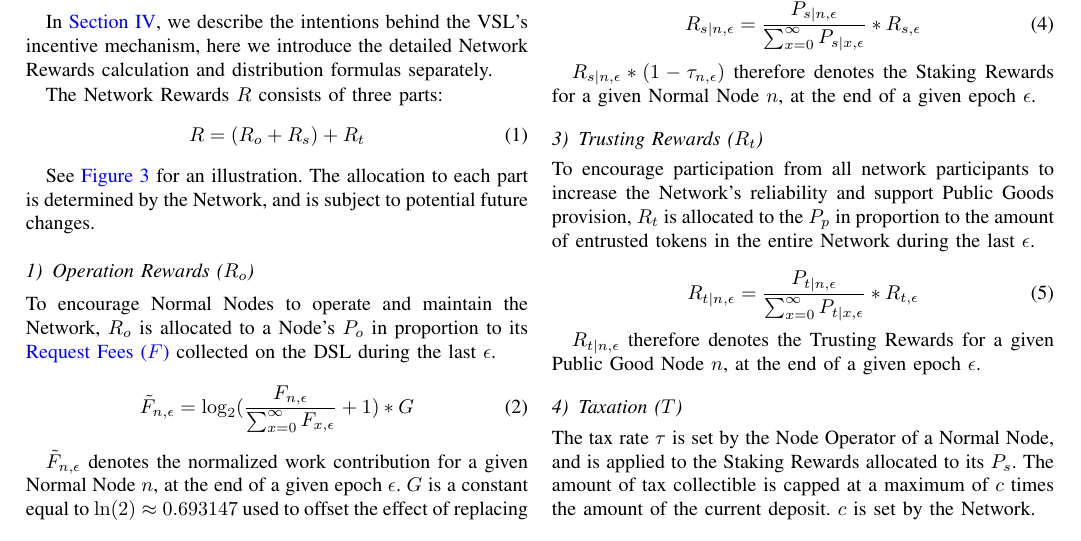
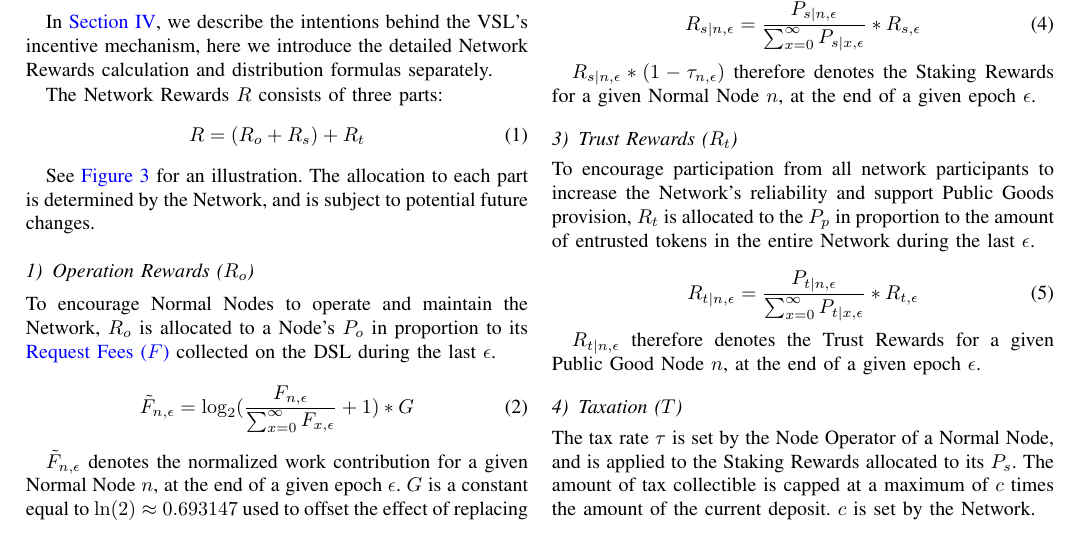
Before and after one commit to RSS3-Network/Whitepaper, a LaTeX paper (manuscript.tex, which reads acronyms.tex, notations.tex, sections/tokenomics.tex): part of page 4 of 6, cut so that both start at the same text. Compiled offline with pdfLaTeX.

Commit message:
draft: trusting -> trust

```diff
--- a/acronyms.tex
+++ b/acronyms.tex
@@ -78,7 +78,7 @@
 
 \newdualentry{SR}{\stakingReward}{Staking Rewards}{Tokens allocated to \glsfmtlong{SP} by the RSS3 Network to incentivize network participation.}
 
-\newdualentry{TR}{\trustingReward}{Trusting Rewards}{Tokens allocated to \glsfmtlong{PGP} by the RSS3 Network to incentivize network participation and support Nodes for Public Goods provision.}
+\newdualentry{TR}{\trustReward}{Trust Rewards}{Tokens allocated to \glsfmtlong{PGP} by the RSS3 Network to incentivize network participation and support Nodes for Public Goods provision.}
 
 \newdualentry{NO}{}{Node Operator}{An individual or organization that operates a Serving Node.}
 
--- a/notations.tex
+++ b/notations.tex
@@ -6,7 +6,7 @@
 
 \newcommand{\node}{\ensuremath{n}}
 \newcommand{\staking}{\ensuremath{s}}
-\newcommand{\trusting}{\ensuremath{t}}
+\newcommand{\trust}{\ensuremath{t}}
 \newcommand{\operation}{\ensuremath{o}}
 
 \newcommand{\nodeAtEpoch}{\ensuremath{{\node,\epoch}}}
@@ -25,7 +25,7 @@
 
 \newcommand{\stakingReward}{\ensuremath{\networkReward_\staking}}
 \newcommand{\operationReward}{\ensuremath{\networkReward_\operation}}
-\newcommand{\trustingReward}{\ensuremath{\networkReward_\trusting}}
+\newcommand{\trustReward}{\ensuremath{\networkReward_\trust}}
 
 \newcommand{\tax}{\ensuremath{T}}
 \newcommand{\taxCap}{\ensuremath{c}}
--- a/sections/tokenomics.tex
+++ b/sections/tokenomics.tex
@@ -53,7 +53,7 @@ In \Cref{sec:VSL}, we describe the intentions behind the \gls{VSL}'s incentive m
 The \glsfmtlong{NR} \networkReward\ consists of three parts:
 \begin{equation}
     \label{eq:network_rewards}
-    \networkReward = (\operationReward + \stakingReward) + \trustingReward
+    \networkReward = (\operationReward + \stakingReward) + \trustReward
 \end{equation}
 
 See \Cref{fig:network-rewards} for an illustration. The allocation to each part is determined by the Network, and is subject to potential future changes.
@@ -99,17 +99,17 @@ $\networkReward_{\staking|\node, \epoch} * (1 - \taxRate_{\node, \epoch})$ there
 
 \subsubsection{\glsfmtfull{TR}}
 
-To encourage participation from all network participants to increase the Network's reliability and support Public Goods provision, \trustingReward\ is allocated to the \publicGoodPool\ in proportion to the amount of entrusted tokens in the entire Network during the last \epoch.
+To encourage participation from all network participants to increase the Network's reliability and support Public Goods provision, \trustReward\ is allocated to the \publicGoodPool\ in proportion to the amount of entrusted tokens in the entire Network during the last \epoch.
 
 \begin{equation}
-    \label{eq:trusting_rewards}
-    \networkReward_{\trusting|\node, \epoch} =
-    \frac{\pool_{\trusting|\node, \epoch}}
-    {\sum_{x=0}^{\infty} \pool_{\trusting|x, \epoch}}
-    * \networkReward_{\trusting, \epoch}
+    \label{eq:trust_rewards}
+    \networkReward_{\trust|\node, \epoch} =
+    \frac{\pool_{\trust|\node, \epoch}}
+    {\sum_{x=0}^{\infty} \pool_{\trust|x, \epoch}}
+    * \networkReward_{\trust, \epoch}
 \end{equation}
 
-$\networkReward_{\trusting|\node, \epoch}$ therefore denotes the Trusting Rewards for a given Public Good Node \node, at the end of a given epoch $\epoch$.
+$\networkReward_{\trust|\node, \epoch}$ therefore denotes the \glsfmtlong{TR} for a given Public Good Node \node, at the end of a given epoch $\epoch$.
 
 \subsubsection{Taxation (\tax)}
 
```
Also changed, not shown: manuscript.pdf.
